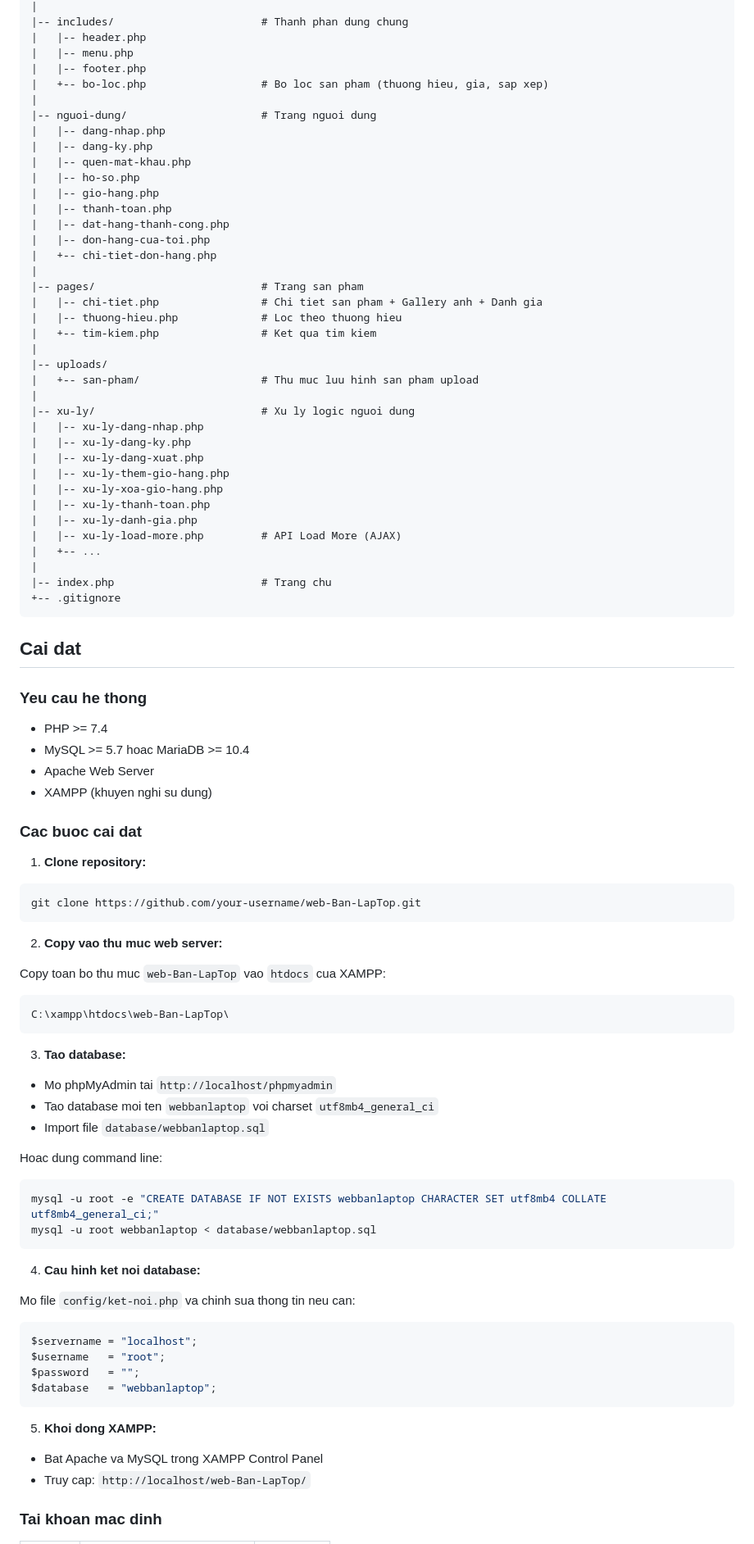
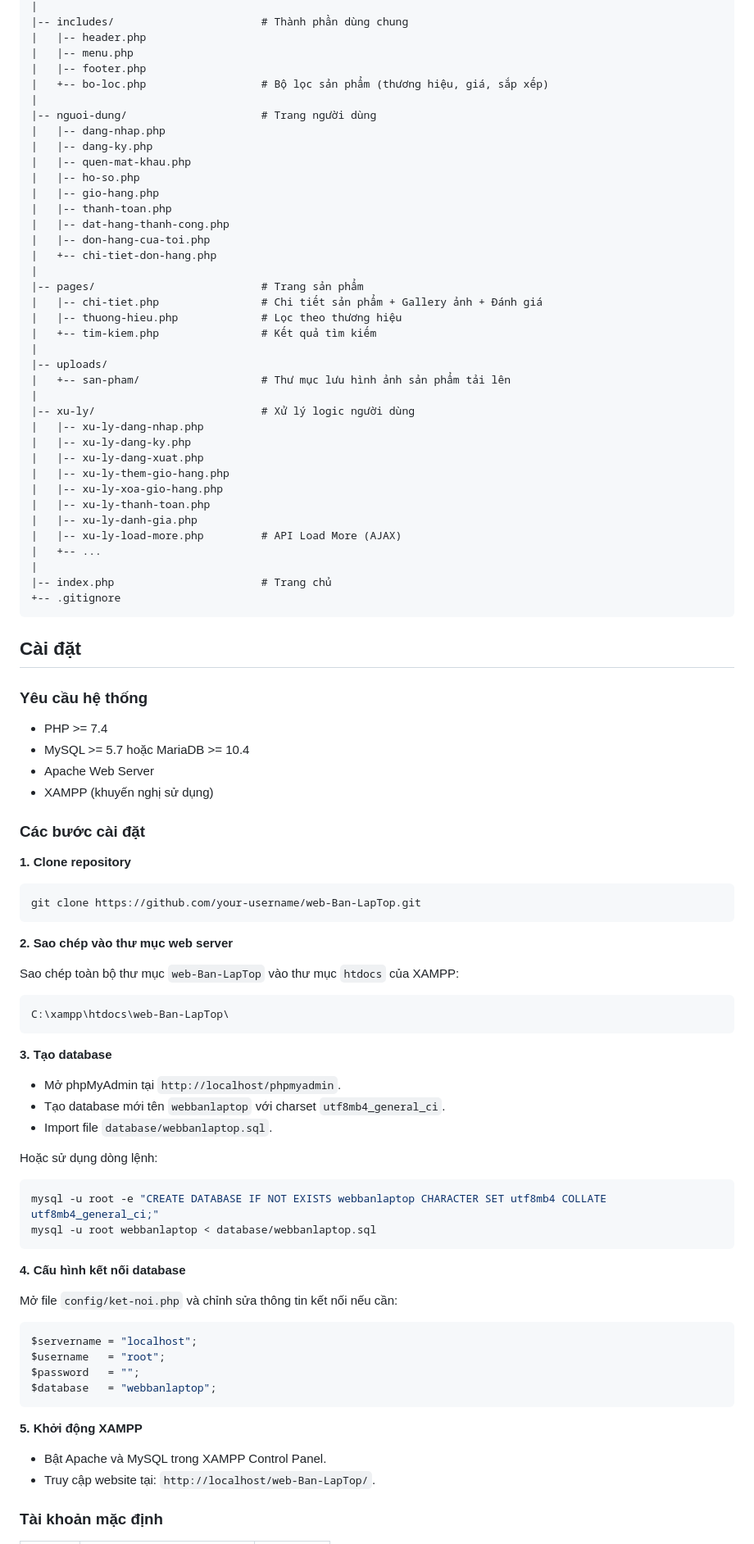
Before and after one commit to TanLoi10102006/laptop-store, a Markdown page: README.md, the part around one of its changes. Shown at 82% size. Drawn GitHub-style.

````diff
--- a/README.md
+++ b/README.md
@@ -81,11 +81,11 @@ web-Ban-LapTop/
 |
-|-- includes/                       # Thanh phan dung chung
+|-- includes/                       # Thành phần dùng chung
 |   |-- header.php
 |   |-- menu.php
 |   |-- footer.php
-|   +-- bo-loc.php                  # Bo loc san pham (thuong hieu, gia, sap xep)
+|   +-- bo-loc.php                  # Bộ lọc sản phẩm (thương hiệu, giá, sắp xếp)
 |
-|-- nguoi-dung/                     # Trang nguoi dung
+|-- nguoi-dung/                     # Trang người dùng
 |   |-- dang-nhap.php
 |   |-- dang-ky.php
 |   |-- quen-mat-khau.php
@@ -96,15 +96,15 @@ web-Ban-LapTop/
 |   |-- don-hang-cua-toi.php
 |   +-- chi-tiet-don-hang.php
 |
-|-- pages/                          # Trang san pham
-|   |-- chi-tiet.php                # Chi tiet san pham + Gallery anh + Danh gia
-|   |-- thuong-hieu.php             # Loc theo thuong hieu
-|   +-- tim-kiem.php                # Ket qua tim kiem
+|-- pages/                          # Trang sản phẩm
+|   |-- chi-tiet.php                # Chi tiết sản phẩm + Gallery ảnh + Đánh giá
+|   |-- thuong-hieu.php             # Lọc theo thương hiệu
+|   +-- tim-kiem.php                # Kết quả tìm kiếm
 |
 |-- uploads/
-|   +-- san-pham/                   # Thu muc luu hinh san pham upload
+|   +-- san-pham/                   # Thư mục lưu hình ảnh sản phẩm tải lên
 |
-|-- xu-ly/                          # Xu ly logic nguoi dung
+|-- xu-ly/                          # Xử lý logic người dùng
 |   |-- xu-ly-dang-nhap.php
 |   |-- xu-ly-dang-ky.php
 |   |-- xu-ly-dang-xuat.php
@@ -115,51 +115,51 @@ web-Ban-LapTop/
 |   |-- xu-ly-load-more.php         # API Load More (AJAX)
 |   +-- ...
 |
-|-- index.php                       # Trang chu
+|-- index.php                       # Trang chủ
 +-- .gitignore
 ```
 
-## Cai dat
+## Cài đặt
 
-### Yeu cau he thong
+### Yêu cầu hệ thống
 
 - PHP >= 7.4
-- MySQL >= 5.7 hoac MariaDB >= 10.4
+- MySQL >= 5.7 hoặc MariaDB >= 10.4
 - Apache Web Server
-- XAMPP (khuyen nghi su dung)
+- XAMPP (khuyến nghị sử dụng)
 
-### Cac buoc cai dat
+### Các bước cài đặt
 
-1. **Clone repository:**
+**1. Clone repository**
 
 ```bash
 git clone https://github.com/your-username/web-Ban-LapTop.git
 ```
 
-2. **Copy vao thu muc web server:**
+**2. Sao chép vào thư mục web server**
 
-Copy toan bo thu muc `web-Ban-LapTop` vao `htdocs` cua XAMPP:
+Sao chép toàn bộ thư mục `web-Ban-LapTop` vào thư mục `htdocs` của XAMPP:
 
-```
+```text
 C:\xampp\htdocs\web-Ban-LapTop\
 ```
 
-3. **Tao database:**
+**3. Tạo database**
 
-- Mo phpMyAdmin tai `http://localhost/phpmyadmin`
-- Tao database moi ten `webbanlaptop` voi charset `utf8mb4_general_ci`
-- Import file `database/webbanlaptop.sql`
+- Mở phpMyAdmin tại `http://localhost/phpmyadmin`.
+- Tạo database mới tên `webbanlaptop` với charset `utf8mb4_general_ci`.
+- Import file `database/webbanlaptop.sql`.
 
-Hoac dung command line:
+Hoặc sử dụng dòng lệnh:
 
 ```bash
 mysql -u root -e "CREATE DATABASE IF NOT EXISTS webbanlaptop CHARACTER SET utf8mb4 COLLATE utf8mb4_general_ci;"
 mysql -u root webbanlaptop < database/webbanlaptop.sql
 ```
 
-4. **Cau hinh ket noi database:**
+**4. Cấu hình kết nối database**
 
-Mo file `config/ket-noi.php` va chinh sua thong tin neu can:
+Mở file `config/ket-noi.php` và chỉnh sửa thông tin kết nối nếu cần:
 
 ```php
 $servername = "localhost";
@@ -168,10 +168,10 @@ $password   = "";
 $database   = "webbanlaptop";
 ```
 
-5. **Khoi dong XAMPP:**
+**5. Khởi động XAMPP**
 
-- Bat Apache va MySQL trong XAMPP Control Panel
-- Truy cap: `http://localhost/web-Ban-LapTop/`
+- Bật Apache và MySQL trong XAMPP Control Panel.
+- Truy cập website tại: `http://localhost/web-Ban-LapTop/`.
 
-### Tai khoan mac dinh
+### Tài khoản mặc định
 
````
Also changed, not shown: other parts of README.md (+144 -118 lines).
